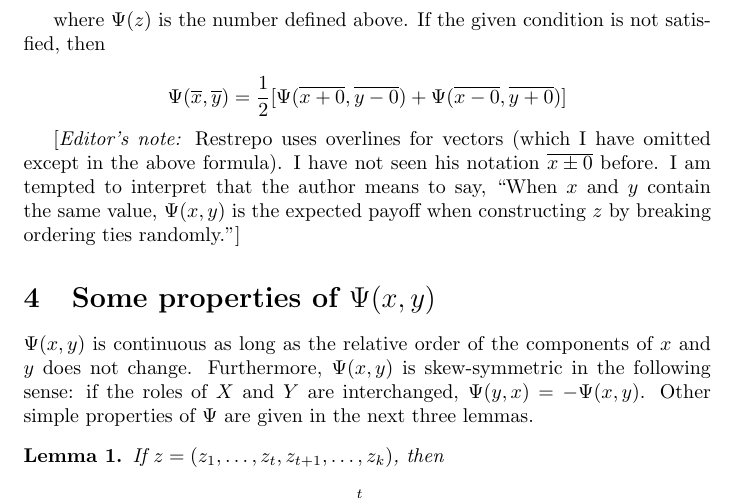
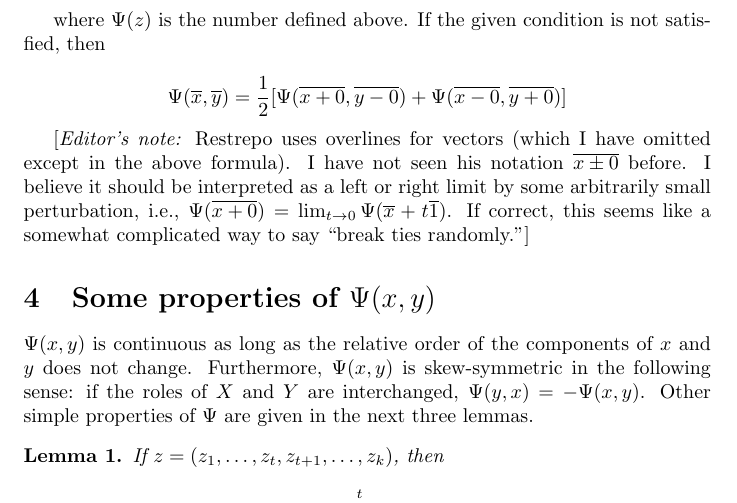
Before and after one commit to j2kun/restrepo-1957, a LaTeX document (main.tex): part of page 4 of 20, cut so that both start at the same text. Compiled offline with pdfLaTeX.

Commit message:
attempt to clarify strange vector notation

```diff
--- a/main.tex
+++ b/main.tex
@@ -232,11 +232,12 @@ satisfied, then
     ]
 \]
 
-[\emph{Editor's note:} Restrepo uses overlines for vectors (which I have omitted
-except in the above formula). I have not seen his notation $\overline{x \pm 0}$
-before. I am tempted to interpret that the author means to say, ``When $x$ and
-$y$ contain the same value, $\Psi(x,y)$ is the expected payoff when
-constructing $z$ by breaking ordering ties randomly.'']
+[\emph{Editor's note:} Restrepo uses overlines for vectors (which I have
+omitted except in the above formula). I have not seen his notation $\overline{x
+\pm 0}$ before. I believe it should be interpreted as a left or right limit by
+some arbitrarily small perturbation, i.e., $\Psi(\overline{x+0}) = \lim_{t \to
+0}\Psi(\overline{x} + t\overline{1})$. If correct, this seems like a somewhat
+complicated way to say ``break ties randomly.'']
 
 \section{Some properties of $\Psi(x, y)$}
 
```
